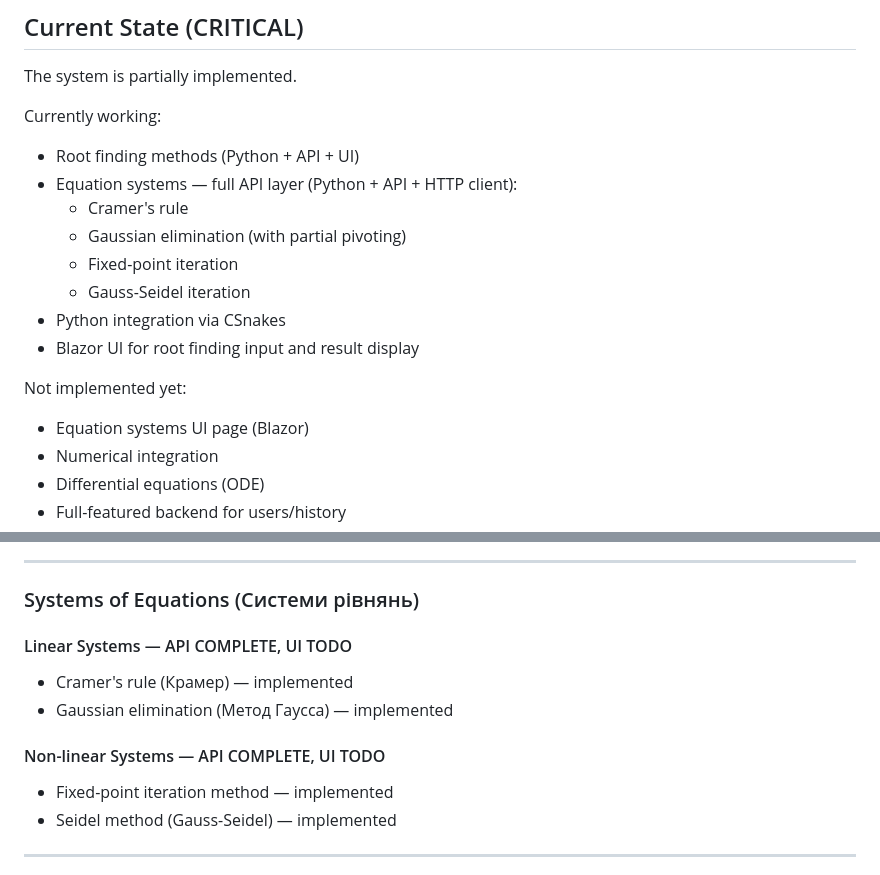
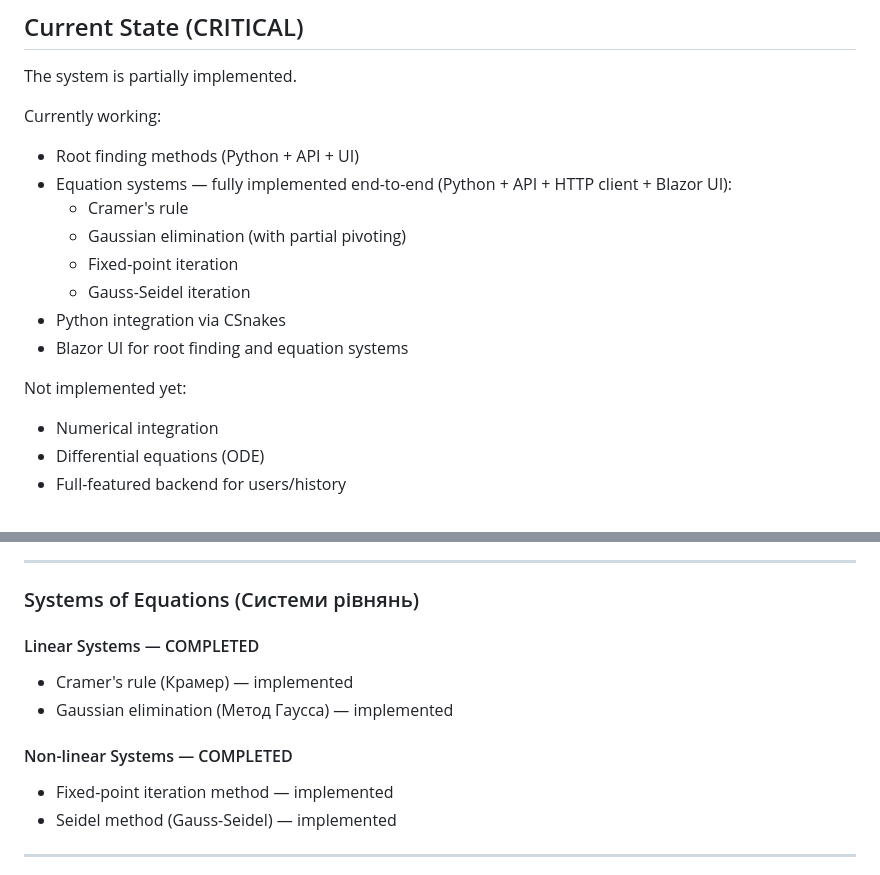
Before and after one commit to klouzhenk/NumCalc, a Markdown page: CLAUDE.md, 2 parts joined by grey strips. GitHub-like rendering.

```diff
--- a/CLAUDE.md
+++ b/CLAUDE.md
@@ -106,16 +106,15 @@ The system is partially implemented.
 
 Currently working:
 - Root finding methods (Python + API + UI)
-- Equation systems — full API layer (Python + API + HTTP client):
+- Equation systems — fully implemented end-to-end (Python + API + HTTP client + Blazor UI):
   - Cramer's rule
   - Gaussian elimination (with partial pivoting)
   - Fixed-point iteration
   - Gauss-Seidel iteration
 - Python integration via CSnakes
-- Blazor UI for root finding input and result display
+- Blazor UI for root finding and equation systems
 
 Not implemented yet:
-- Equation systems UI page (Blazor)
 - Numerical integration
 - Differential equations (ODE)
 - Full-featured backend for users/history
@@ -150,11 +149,11 @@ All core methods are already implemented in Python + exposed via API + UI.
 
 ### Systems of Equations (Системи рівнянь)
 
-#### Linear Systems — API COMPLETE, UI TODO
+#### Linear Systems — COMPLETED
 - Cramer's rule (Крамер) — implemented
 - Gaussian elimination (Метод Гаусса) — implemented
 
-#### Non-linear Systems — API COMPLETE, UI TODO
+#### Non-linear Systems — COMPLETED
 - Fixed-point iteration method — implemented
 - Seidel method (Gauss-Seidel) — implemented
 
```
